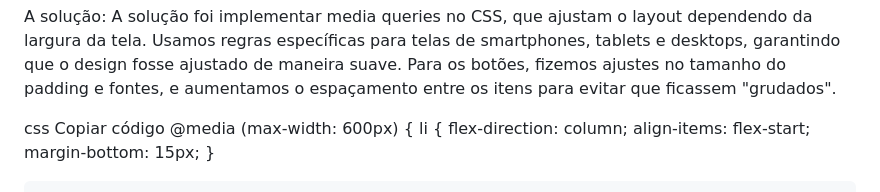
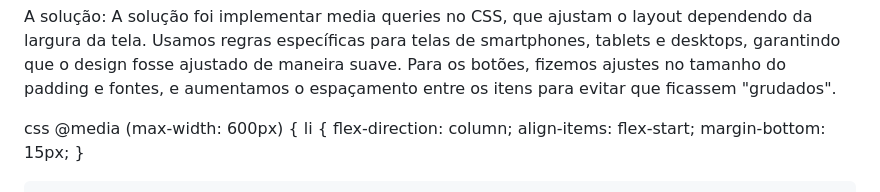
Before and after one commit to elizeu-lima/Do-do-list-com-python-e-docker, a Markdown page: README.md, the part around the change. Drawn GitHub-style.

```diff
--- a/README.md
+++ b/README.md
@@ -31,7 +31,6 @@ Desafio: Queríamos garantir que os botões, entradas de dados e listas de taref
 A solução: A solução foi implementar media queries no CSS, que ajustam o layout dependendo da largura da tela. Usamos regras específicas para telas de smartphones, tablets e desktops, garantindo que o design fosse ajustado de maneira suave. Para os botões, fizemos ajustes no tamanho do padding e fontes, e aumentamos o espaçamento entre os itens para evitar que ficassem "grudados".
 
 css
-Copiar código
 @media (max-width: 600px) {
     li {
         flex-direction: column;
```
